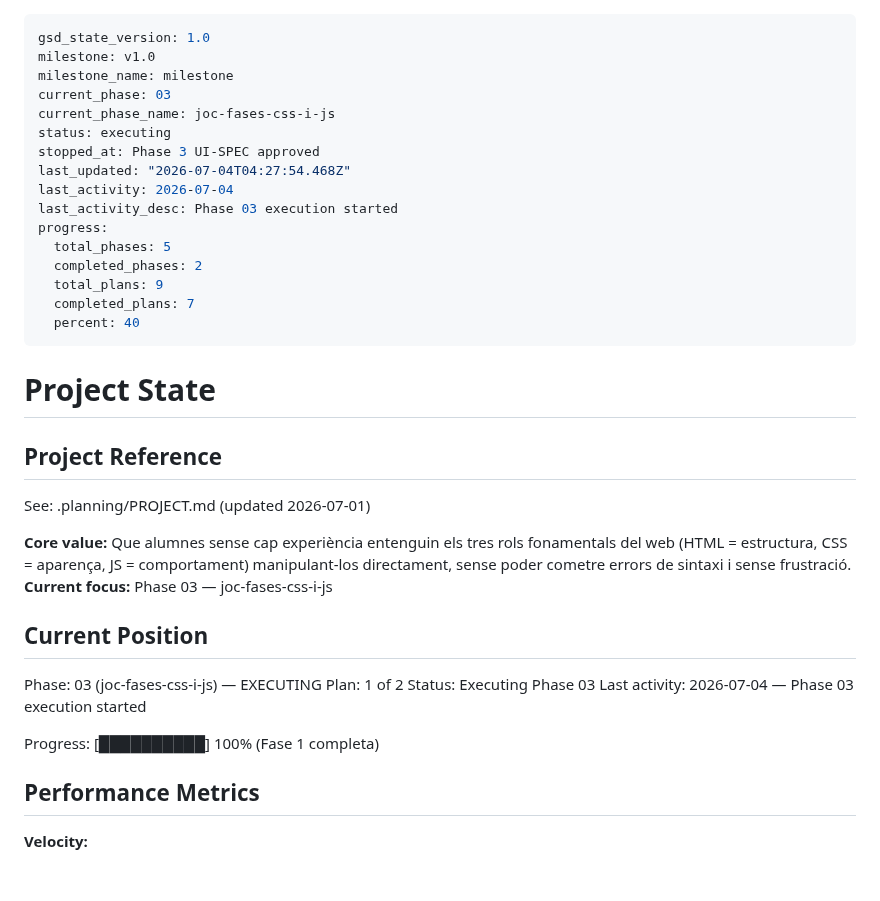
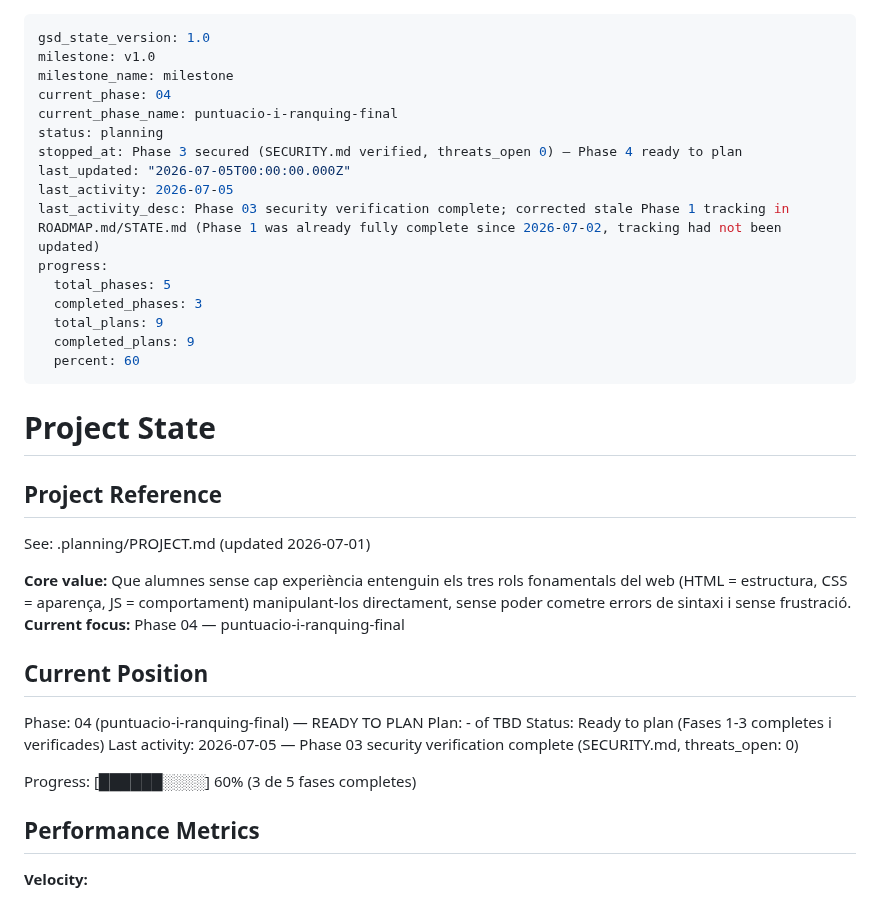
Before and after one commit to rogeraclaro/codearena, a Markdown page: .planning/STATE.md, the part around the change. Rendered like a GitHub page; blank space fills up the shorter version.

Commit message:
docs: correct stale Phase 1 tracking in ROADMAP.md and STATE.md
Phase 1 was fully complete (4/4 plans, verification PASS 15/15,
commit 088a12e, 2026-07-02) but ROADMAP.md still showed it unchecked
with 0/4 plans, and STATE.md pointed at Phase 3 as in-progress.
Synced both to actual repo state (Phases 1-3 complete, Phase 4 ready
to plan).

Co-Authored-By: Claude Sonnet 5 <noreply@anthropic.com>
Claude-Session: https://claude.ai/code/session_01JpeErnue7yxo9FZhvkKNpZ

```diff
--- a/.planning/STATE.md
+++ b/.planning/STATE.md
@@ -2,19 +2,19 @@
 gsd_state_version: 1.0
 milestone: v1.0
 milestone_name: milestone
-current_phase: 03
-current_phase_name: joc-fases-css-i-js
-status: executing
-stopped_at: Phase 3 UI-SPEC approved
-last_updated: "2026-07-04T04:27:54.468Z"
-last_activity: 2026-07-04
-last_activity_desc: Phase 03 execution started
+current_phase: 04
+current_phase_name: puntuacio-i-ranquing-final
+status: planning
+stopped_at: Phase 3 secured (SECURITY.md verified, threats_open 0) — Phase 4 ready to plan
+last_updated: "2026-07-05T00:00:00.000Z"
+last_activity: 2026-07-05
+last_activity_desc: Phase 03 security verification complete; corrected stale Phase 1 tracking in ROADMAP.md/STATE.md (Phase 1 was already fully complete since 2026-07-02, tracking had not been updated)
 progress:
   total_phases: 5
-  completed_phases: 2
+  completed_phases: 3
   total_plans: 9
-  completed_plans: 7
-  percent: 40
+  completed_plans: 9
+  percent: 60
 ---
 
 # Project State
@@ -24,16 +24,16 @@ progress:
 See: .planning/PROJECT.md (updated 2026-07-01)
 
 **Core value:** Que alumnes sense cap experiència entenguin els tres rols fonamentals del web (HTML = estructura, CSS = aparença, JS = comportament) manipulant-los directament, sense poder cometre errors de sintaxi i sense frustració.
-**Current focus:** Phase 03 — joc-fases-css-i-js
+**Current focus:** Phase 04 — puntuacio-i-ranquing-final
 
 ## Current Position
 
-Phase: 03 (joc-fases-css-i-js) — EXECUTING
-Plan: 1 of 2
-Status: Executing Phase 03
-Last activity: 2026-07-04 — Phase 03 execution started
+Phase: 04 (puntuacio-i-ranquing-final) — READY TO PLAN
+Plan: - of TBD
+Status: Ready to plan (Fases 1-3 completes i verificades)
+Last activity: 2026-07-05 — Phase 03 security verification complete (SECURITY.md, threats_open: 0)
 
-Progress: [██████████] 100% (Fase 1 completa)
+Progress: [██████░░░░] 60% (3 de 5 fases completes)
 
 ## Performance Metrics
 
```
Also changed, not shown: .planning/ROADMAP.md (+3 -3 lines).
